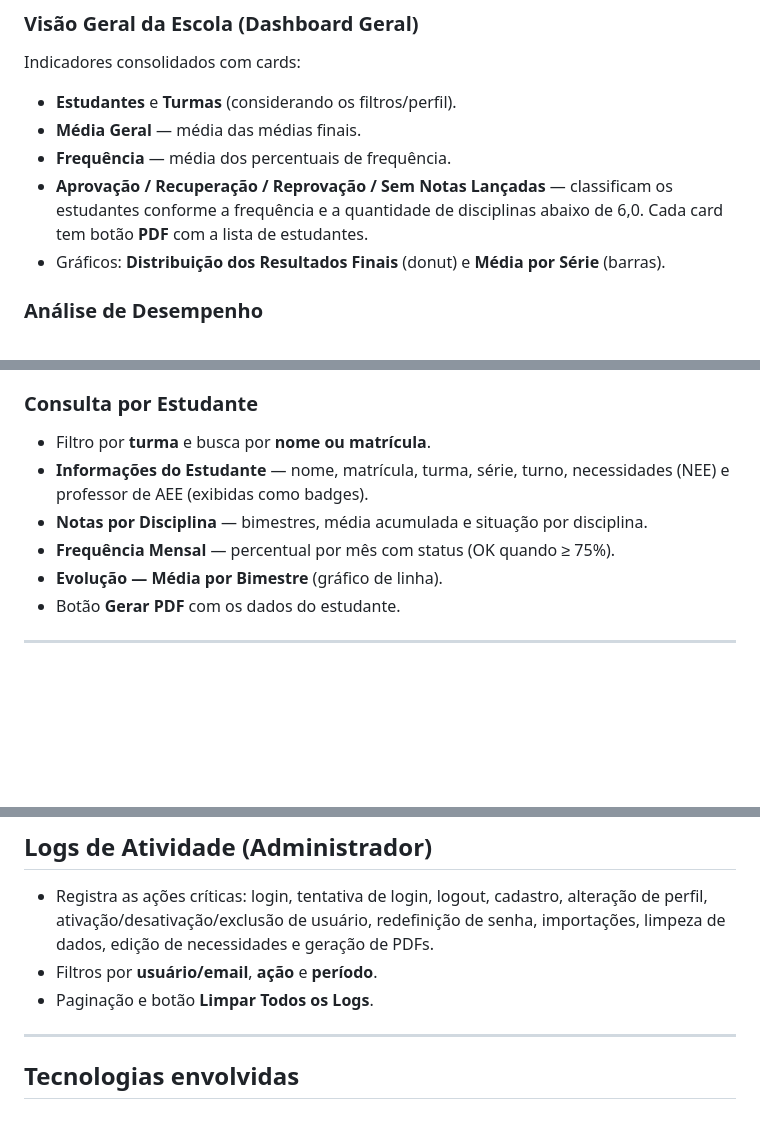
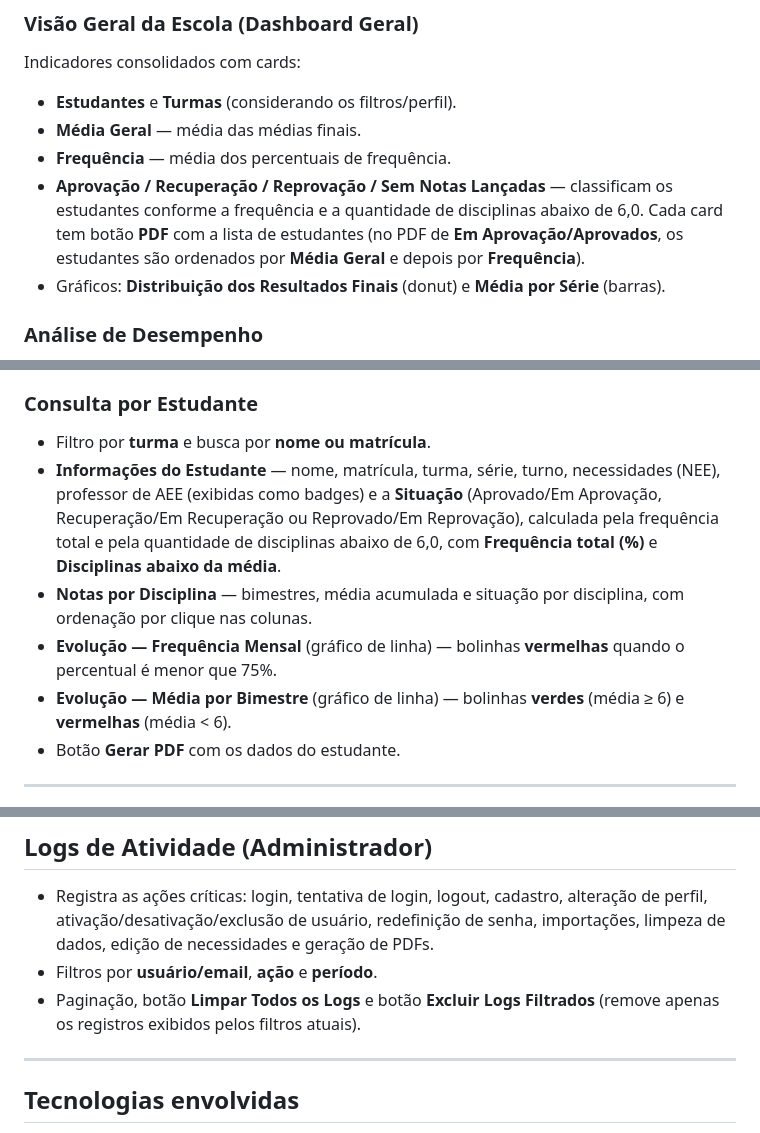
Before and after one commit to profmichelalves/sieac, a Markdown page: README.md, 3 parts joined by grey strips. Drawn GitHub-style; blank space fills up the shorter version.

Commit message:
docs: atualiza README com situacao do estudante, graficos de evolucao, ordenacao do pdf e exclusao de logs filtrados

```diff
--- a/README.md
+++ b/README.md
@@ -46,7 +46,7 @@ Indicadores consolidados com cards:
 - **Estudantes** e **Turmas** (considerando os filtros/perfil).
 - **Média Geral** — média das médias finais.
 - **Frequência** — média dos percentuais de frequência.
-- **Aprovação / Recuperação / Reprovação / Sem Notas Lançadas** — classificam os estudantes conforme a frequência e a quantidade de disciplinas abaixo de 6,0. Cada card tem botão **PDF** com a lista de estudantes.
+- **Aprovação / Recuperação / Reprovação / Sem Notas Lançadas** — classificam os estudantes conforme a frequência e a quantidade de disciplinas abaixo de 6,0. Cada card tem botão **PDF** com a lista de estudantes (no PDF de **Em Aprovação/Aprovados**, os estudantes são ordenados por **Média Geral** e depois por **Frequência**).
 - Gráficos: **Distribuição dos Resultados Finais** (donut) e **Média por Série** (barras).
 
 ### Análise de Desempenho
@@ -70,10 +70,10 @@ Indicadores consolidados com cards:
 
 ### Consulta por Estudante
 - Filtro por **turma** e busca por **nome ou matrícula**.
-- **Informações do Estudante** — nome, matrícula, turma, série, turno, necessidades (NEE) e professor de AEE (exibidas como badges).
-- **Notas por Disciplina** — bimestres, média acumulada e situação por disciplina.
-- **Frequência Mensal** — percentual por mês com status (OK quando ≥ 75%).
-- **Evolução — Média por Bimestre** (gráfico de linha).
+- **Informações do Estudante** — nome, matrícula, turma, série, turno, necessidades (NEE), professor de AEE (exibidas como badges) e a **Situação** (Aprovado/Em Aprovação, Recuperação/Em Recuperação ou Reprovado/Em Reprovação), calculada pela frequência total e pela quantidade de disciplinas abaixo de 6,0, com **Frequência total (%)** e **Disciplinas abaixo da média**.
+- **Notas por Disciplina** — bimestres, média acumulada e situação por disciplina, com ordenação por clique nas colunas.
+- **Evolução — Frequência Mensal** (gráfico de linha) — bolinhas **vermelhas** quando o percentual é menor que 75%.
+- **Evolução — Média por Bimestre** (gráfico de linha) — bolinhas **verdes** (média ≥ 6) e **vermelhas** (média < 6).
 - Botão **Gerar PDF** com os dados do estudante.
 
 ---
@@ -125,7 +125,7 @@ A plataforma importa os dados a partir de planilhas de **notas** e de **frequên
 
 - Registra as ações críticas: login, tentativa de login, logout, cadastro, alteração de perfil, ativação/desativação/exclusão de usuário, redefinição de senha, importações, limpeza de dados, edição de necessidades e geração de PDFs.
 - Filtros por **usuário/email**, **ação** e **período**.
-- Paginação e botão **Limpar Todos os Logs**.
+- Paginação, botão **Limpar Todos os Logs** e botão **Excluir Logs Filtrados** (remove apenas os registros exibidos pelos filtros atuais).
 
 ---
 
```
